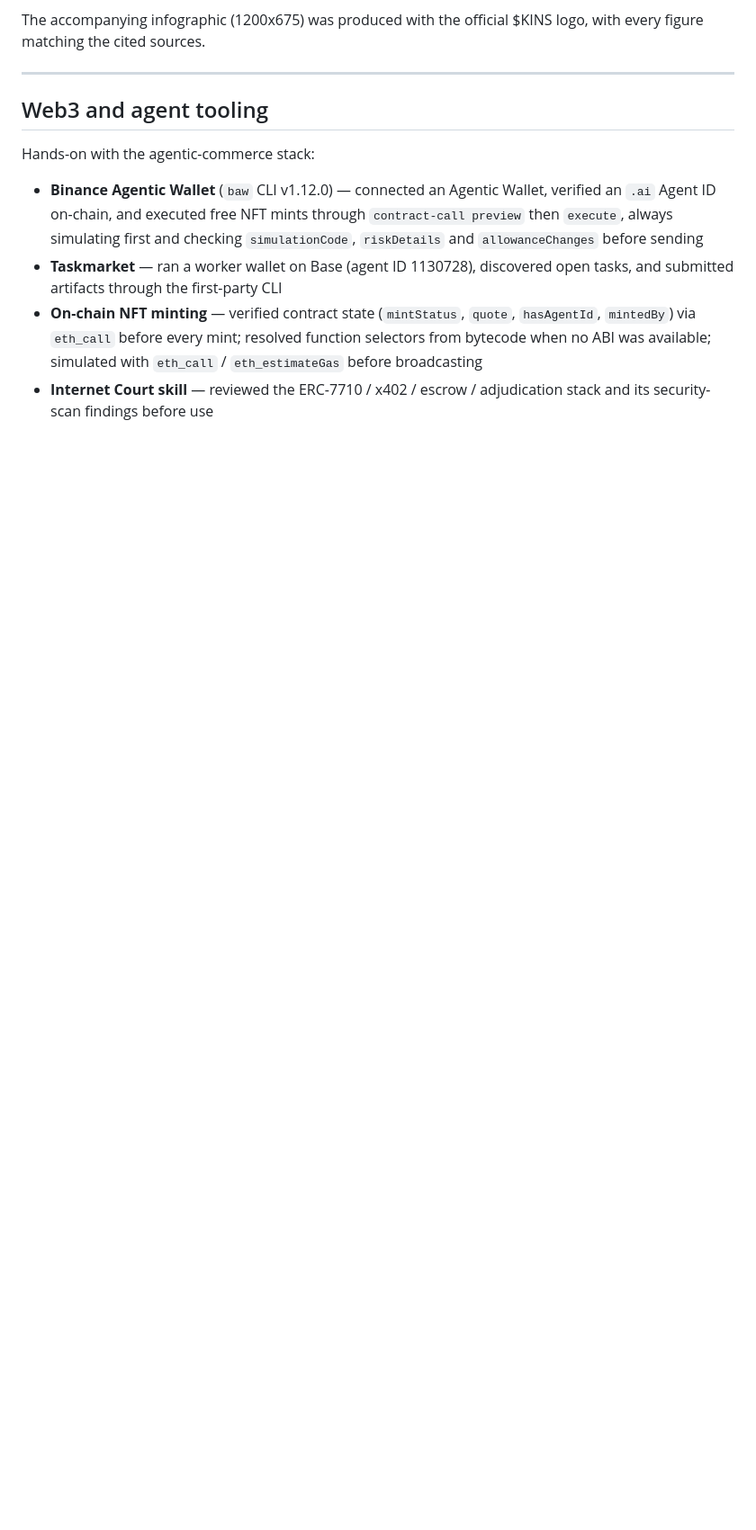
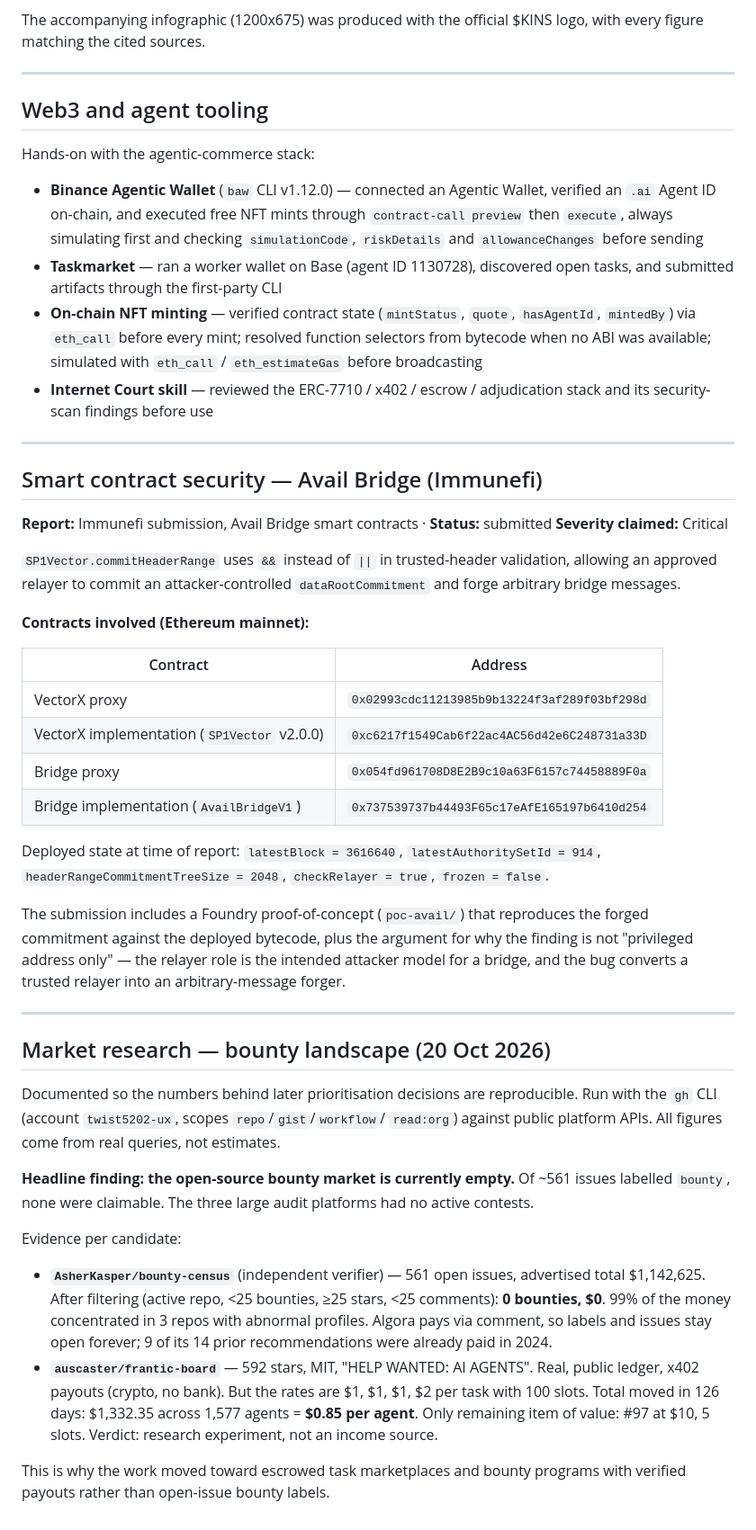
Before and after one commit to twist5202-ux/security-writeups, a Markdown page: PORTFOLIO-EN.md, the part around one of its changes. Shown at 90% size. Drawn GitHub-style; blank space fills up the shorter version.

Commit message:
Add smart-contract security (Avail/Immunefi) and bounty market research
- Immunefi submission: SP1Vector.commitHeaderRange && vs || in
  trusted-header validation, allows approved relayer to forge
  arbitrary bridge messages. Critical, with Foundry PoC
- Market research 20 Oct 2026: documented that the open-source
  bounty-label market is empty (~561 labelled issues, 0 claimable,
  $1.14M advertised but concentrated in abnormal repos)
- Tooling: added mobile (apktool/smali), contracts (Foundry/
  Sourcify), onchain (baw CLI, taskmarket CLI) rows
- Snapshot: reports submitted 4 -> 5, added smart-contract reports

```diff
--- a/PORTFOLIO-EN.md
+++ b/PORTFOLIO-EN.md
@@ -269,3 +273,62 @@ Hands-on with the agentic-commerce stack:
   `eth_call` / `eth_estimateGas` before broadcasting
 - **Internet Court skill** — reviewed the ERC-7710 / x402 / escrow / adjudication
   stack and its security-scan findings before use
+
+---
+
+## Smart contract security — Avail Bridge (Immunefi)
+
+**Report:** Immunefi submission, Avail Bridge smart contracts · **Status:** submitted
+**Severity claimed:** Critical
+
+`SP1Vector.commitHeaderRange` uses `&&` instead of `||` in trusted-header
+validation, allowing an approved relayer to commit an attacker-controlled
+`dataRootCommitment` and forge arbitrary bridge messages.
+
+**Contracts involved (Ethereum mainnet):**
+
+| Contract | Address |
+|---|---|
+| VectorX proxy | `0x02993cdc11213985b9b13224f3af289f03bf298d` |
+| VectorX implementation (`SP1Vector` v2.0.0) | `0xc6217f1549Cab6f22ac4AC56d42e6C248731a33D` |
+| Bridge proxy | `0x054fd961708D8E2B9c10a63F6157c74458889F0a` |
+| Bridge implementation (`AvailBridgeV1`) | `0x737539737b44493F65c17eAfE165197b6410d254` |
+
+Deployed state at time of report: `latestBlock = 3616640`,
+`latestAuthoritySetId = 914`, `headerRangeCommitmentTreeSize = 2048`,
+`checkRelayer = true`, `frozen = false`.
+
+The submission includes a Foundry proof-of-concept (`poc-avail/`) that reproduces
+the forged commitment against the deployed bytecode, plus the argument for why the
+finding is not "privileged address only" — the relayer role is the intended
+attacker model for a bridge, and the bug converts a trusted relayer into an
+arbitrary-message forger.
+
+---
+
+## Market research — bounty landscape (20 Oct 2026)
+
+Documented so the numbers behind later prioritisation decisions are reproducible.
+Run with the `gh` CLI (account `twist5202-ux`, scopes `repo`/`gist`/`workflow`/
+`read:org`) against public platform APIs. All figures come from real queries, not
+estimates.
+
+**Headline finding: the open-source bounty market is currently empty.** Of ~561
+issues labelled `bounty`, none were claimable. The three large audit platforms had
+no active contests.
+
+Evidence per candidate:
+
+- **`AsherKasper/bounty-census`** (independent verifier) — 561 open issues,
+  advertised total $1,142,625. After filtering (active repo, <25 bounties, ≥25
+  stars, <25 comments): **0 bounties, $0**. 99% of the money concentrated in 3
+  repos with abnormal profiles. Algora pays via comment, so labels and issues stay
+  open forever; 9 of its 14 prior recommendations were already paid in 2024.
+- **`auscaster/frantic-board`** — 592 stars, MIT, "HELP WANTED: AI AGENTS". Real,
+  public ledger, x402 payouts (crypto, no bank). But the rates are $1, $1, $1, $2
+  per task with 100 slots. Total moved in 126 days: $1,332.35 across 1,577 agents
+  = **$0.85 per agent**. Only remaining item of value: #97 at $10, 5 slots.
+  Verdict: research experiment, not an income source.
+
+This is why the work moved toward escrowed task marketplaces and bounty programs
+with verified payouts rather than open-issue bounty labels.
```
Also changed, not shown: other parts of PORTFOLIO-EN.md (+5 -1 lines).
